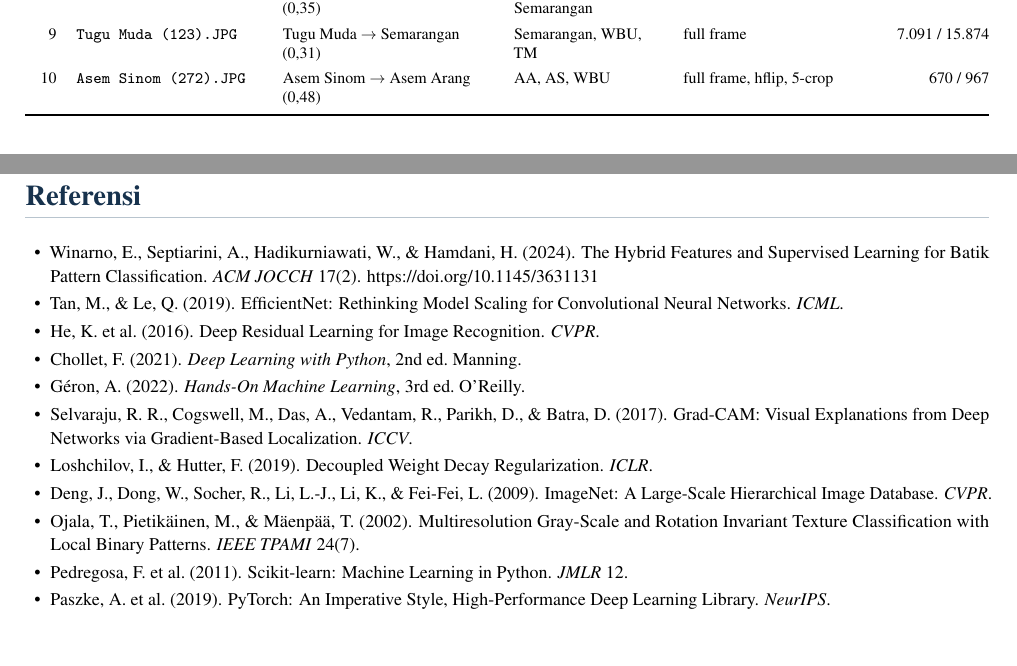
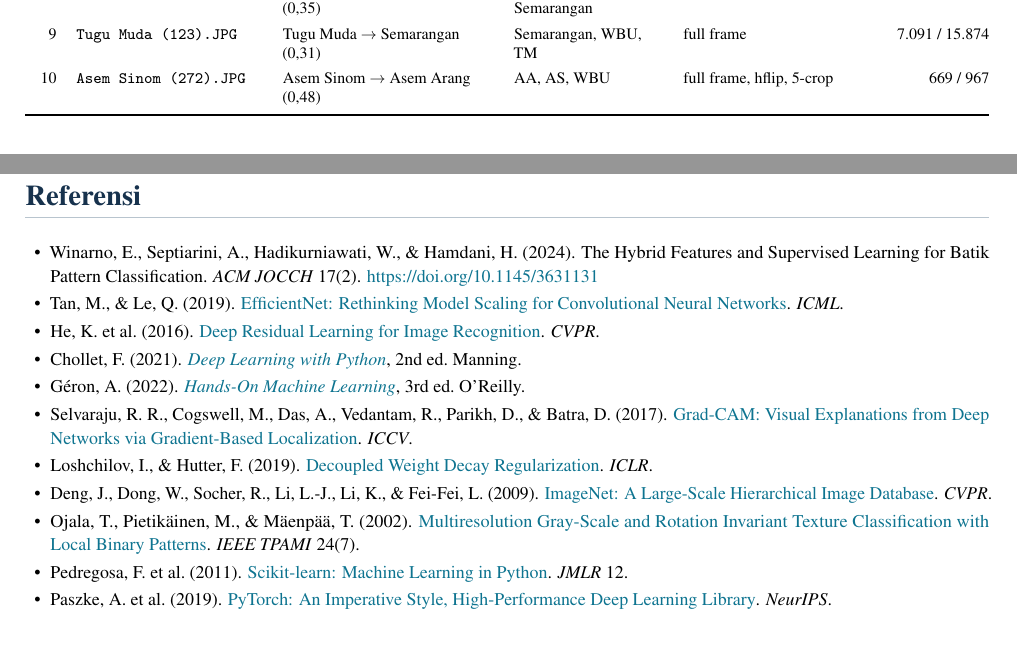
Before and after one commit to Universitas-Cakrawala/semarang-batik-fine-grained-transfer-learning, a LaTeX document (reports/laporan_akhir_uas_deep_learning_kelompok5.tex): two parts of pages 7 and 12 of 12, joined at a grey line, cut so that both start at the same text. Compiled offline with pdfLaTeX.

Commit message:
Update final report and draft with corrections to sharpness values and reference formatting

```diff
--- a/reports/laporan_akhir_uas_deep_learning_kelompok5.tex
+++ b/reports/laporan_akhir_uas_deep_learning_kelompok5.tex
@@ -611,7 +611,7 @@ Sharpness / median kelas
 7 & \texttt{Asem\ Sinom\ (149).JPG} & Asem Sinom → Kembang Sepatu (0,53) & KS, AS, Blekok & full frame (p=0,71), 5-crop & 618 / 967 \\
 8 & \texttt{Tugu\ Muda\ (122).JPG} & Tugu Muda → Warak Beras Utah (0,35) & WBU, TM, Semarangan & full frame & 7.091 / 15.874 \\
 9 & \texttt{Tugu\ Muda\ (123).JPG} & Tugu Muda → Semarangan (0,31) & Semarangan, WBU, TM & full frame & 7.091 / 15.874 \\
-10 & \texttt{Asem\ Sinom\ (272).JPG} & Asem Sinom → Asem Arang (0,48) & AA, AS, WBU & full frame, hflip, 5-crop & 670 / 967 \\
+10 & \texttt{Asem\ Sinom\ (272).JPG} & Asem Sinom → Asem Arang (0,48) & AA, AS, WBU & full frame, hflip, 5-crop & 669 / 967 \\
 \end{longtable}
 }
 
@@ -868,27 +868,27 @@ Fajar Dwiharjo & Claude (Anthropic), chat interface & Asked it to check \href{ht
 \begin{itemize}[parsep=0pt,topsep=0pt]
 \tightlist
 \item
-  Winarno, E., Septiarini, A., Hadikurniawati, W., \& Hamdani, H. (2024). The Hybrid Features and Supervised Learning for Batik Pattern Classification. \emph{ACM JOCCH} 17(2). https://doi.org/10.1145/3631131
+  Winarno, E., Septiarini, A., Hadikurniawati, W., \& Hamdani, H. (2024). The Hybrid Features and Supervised Learning for Batik Pattern Classification. \emph{ACM JOCCH} 17(2). \url{https://doi.org/10.1145/3631131}
 \item
-  Tan, M., \& Le, Q. (2019). EfficientNet: Rethinking Model Scaling for Convolutional Neural Networks. \emph{ICML}.
+  Tan, M., \& Le, Q. (2019). \href{https://proceedings.mlr.press/v97/tan19a.html}{EfficientNet: Rethinking Model Scaling for Convolutional Neural Networks}. \emph{ICML}.
 \item
-  He, K. et al.~(2016). Deep Residual Learning for Image Recognition. \emph{CVPR}.
+  He, K. et al.~(2016). \href{https://doi.org/10.1109/CVPR.2016.90}{Deep Residual Learning for Image Recognition}. \emph{CVPR}.
 \item
-  Chollet, F. (2021). \emph{Deep Learning with Python}, 2nd ed.~Manning.
+  Chollet, F. (2021). \href{https://www.manning.com/books/deep-learning-with-python-second-edition}{\emph{Deep Learning with Python}}, 2nd ed.~Manning.
 \item
-  Géron, A. (2022). \emph{Hands-On Machine Learning}, 3rd ed.~O'Reilly.
+  Géron, A. (2022). \href{https://openlibrary.org/isbn/9781098125974}{\emph{Hands-On Machine Learning}}, 3rd ed.~O'Reilly.
 \item
-  Selvaraju, R. R., Cogswell, M., Das, A., Vedantam, R., Parikh, D., \& Batra, D. (2017). Grad-CAM: Visual Explanations from Deep Networks via Gradient-Based Localization. \emph{ICCV}.
+  Selvaraju, R. R., Cogswell, M., Das, A., Vedantam, R., Parikh, D., \& Batra, D. (2017). \href{https://doi.org/10.1109/ICCV.2017.74}{Grad-CAM: Visual Explanations from Deep Networks via Gradient-Based Localization}. \emph{ICCV}.
 \item
-  Loshchilov, I., \& Hutter, F. (2019). Decoupled Weight Decay Regularization. \emph{ICLR}.
+  Loshchilov, I., \& Hutter, F. (2019). \href{https://arxiv.org/abs/1711.05101}{Decoupled Weight Decay Regularization}. \emph{ICLR}.
 \item
-  Deng, J., Dong, W., Socher, R., Li, L.-J., Li, K., \& Fei-Fei, L. (2009). ImageNet: A Large-Scale Hierarchical Image Database. \emph{CVPR}.
+  Deng, J., Dong, W., Socher, R., Li, L.-J., Li, K., \& Fei-Fei, L. (2009). \href{https://doi.org/10.1109/CVPR.2009.5206848}{ImageNet: A Large-Scale Hierarchical Image Database}. \emph{CVPR}.
 \item
-  Ojala, T., Pietikäinen, M., \& Mäenpää, T. (2002). Multiresolution Gray-Scale and Rotation Invariant Texture Classification with Local Binary Patterns. \emph{IEEE TPAMI} 24(7).
+  Ojala, T., Pietikäinen, M., \& Mäenpää, T. (2002). \href{https://doi.org/10.1109/TPAMI.2002.1017623}{Multiresolution Gray-Scale and Rotation Invariant Texture Classification with Local Binary Patterns}. \emph{IEEE TPAMI} 24(7).
 \item
-  Pedregosa, F. et al.~(2011). Scikit-learn: Machine Learning in Python. \emph{JMLR} 12.
+  Pedregosa, F. et al.~(2011). \href{https://jmlr.org/papers/v12/pedregosa11a.html}{Scikit-learn: Machine Learning in Python}. \emph{JMLR} 12.
 \item
-  Paszke, A. et al.~(2019). PyTorch: An Imperative Style, High-Performance Deep Learning Library. \emph{NeurIPS}.
+  Paszke, A. et al.~(2019). \href{https://proceedings.neurips.cc/paper/2019/hash/bdbca288fee7f92f2bfa9f7012727740-Abstract.html}{PyTorch: An Imperative Style, High-Performance Deep Learning Library}. \emph{NeurIPS}.
 \end{itemize}
 }
 
```
Also changed, not shown: reports/report_draft.md (+14 -14 lines), reports/laporan_akhir_uas_deep_learning_kelompok5.pdf, reports/laporan_akhir_uas_deep_learning_kelompok5.tex (4 more changed lines).
